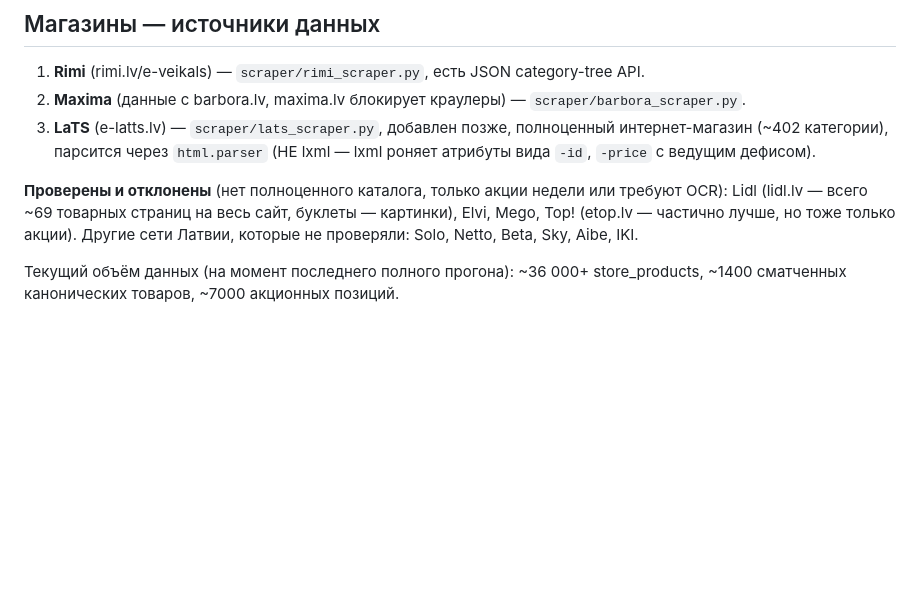
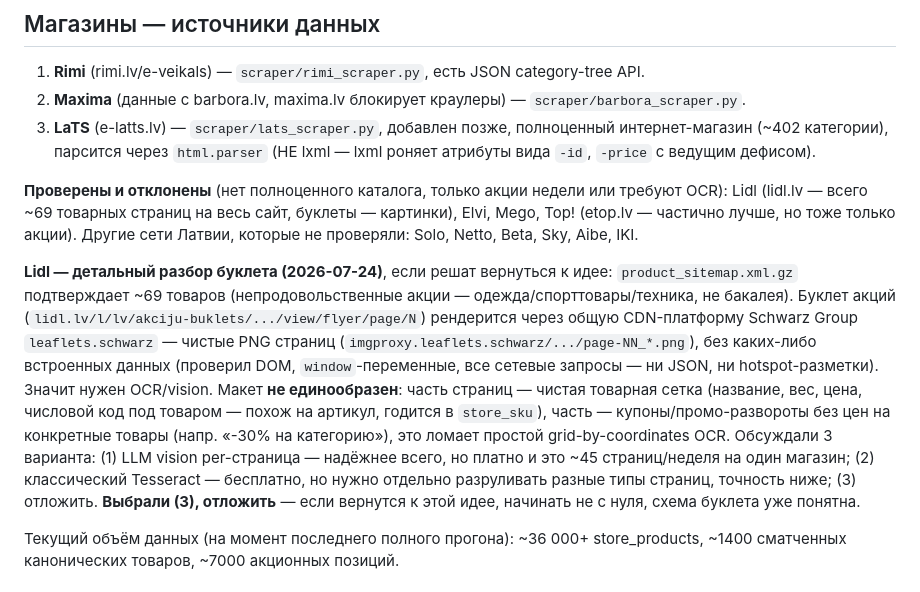
Before and after one commit to yokunevstory/scrape, a Markdown page: HANDOFF.md, the part around the change. Drawn GitHub-style; blank space fills up the shorter version.

Commit message:
Update handoff: document Lidl booklet investigation, shelved for now
Co-Authored-By: Claude Sonnet 5 <noreply@anthropic.com>

```diff
--- a/HANDOFF.md
+++ b/HANDOFF.md
@@ -32,6 +32,20 @@ iOS `PRODUCT_BUNDLE_IDENTIFIER` (`ios/Runner.xcodeproj/project.pbxproj`) и `CFB
 Lidl (lidl.lv — всего ~69 товарных страниц на весь сайт, буклеты — картинки), Elvi, Mego, Top!
 (etop.lv — частично лучше, но тоже только акции). Другие сети Латвии, которые не проверяли:
 Solo, Netto, Beta, Sky, Aibe, IKI.
+
+**Lidl — детальный разбор буклета (2026-07-24)**, если решат вернуться к идее: `product_sitemap.xml.gz`
+подтверждает ~69 товаров (непродовольственные акции — одежда/спорттовары/техника, не бакалея).
+Буклет акций (`lidl.lv/l/lv/akciju-buklets/.../view/flyer/page/N`) рендерится через общую
+CDN-платформу Schwarz Group `leaflets.schwarz` — чистые PNG страниц
+(`imgproxy.leaflets.schwarz/.../page-NN_*.png`), без каких-либо встроенных данных (проверил DOM,
+`window`-переменные, все сетевые запросы — ни JSON, ни hotspot-разметки). Значит нужен OCR/vision.
+Макет **не единообразен**: часть страниц — чистая товарная сетка (название, вес, цена, числовой
+код под товаром — похож на артикул, годится в `store_sku`), часть — купоны/промо-развороты без
+цен на конкретные товары (напр. «-30% на категорию»), это ломает простой grid-by-coordinates OCR.
+Обсуждали 3 варианта: (1) LLM vision per-страница — надёжнее всего, но платно и это ~45
+страниц/неделя на один магазин; (2) классический Tesseract — бесплатно, но нужно отдельно
+разруливать разные типы страниц, точность ниже; (3) отложить. **Выбрали (3), отложить** — если
+вернутся к этой идее, начинать не с нуля, схема буклета уже понятна.
 
 Текущий объём данных (на момент последнего полного прогона): ~36 000+ store_products,
 ~1400 сматченных канонических товаров, ~7000 акционных позиций.
```
